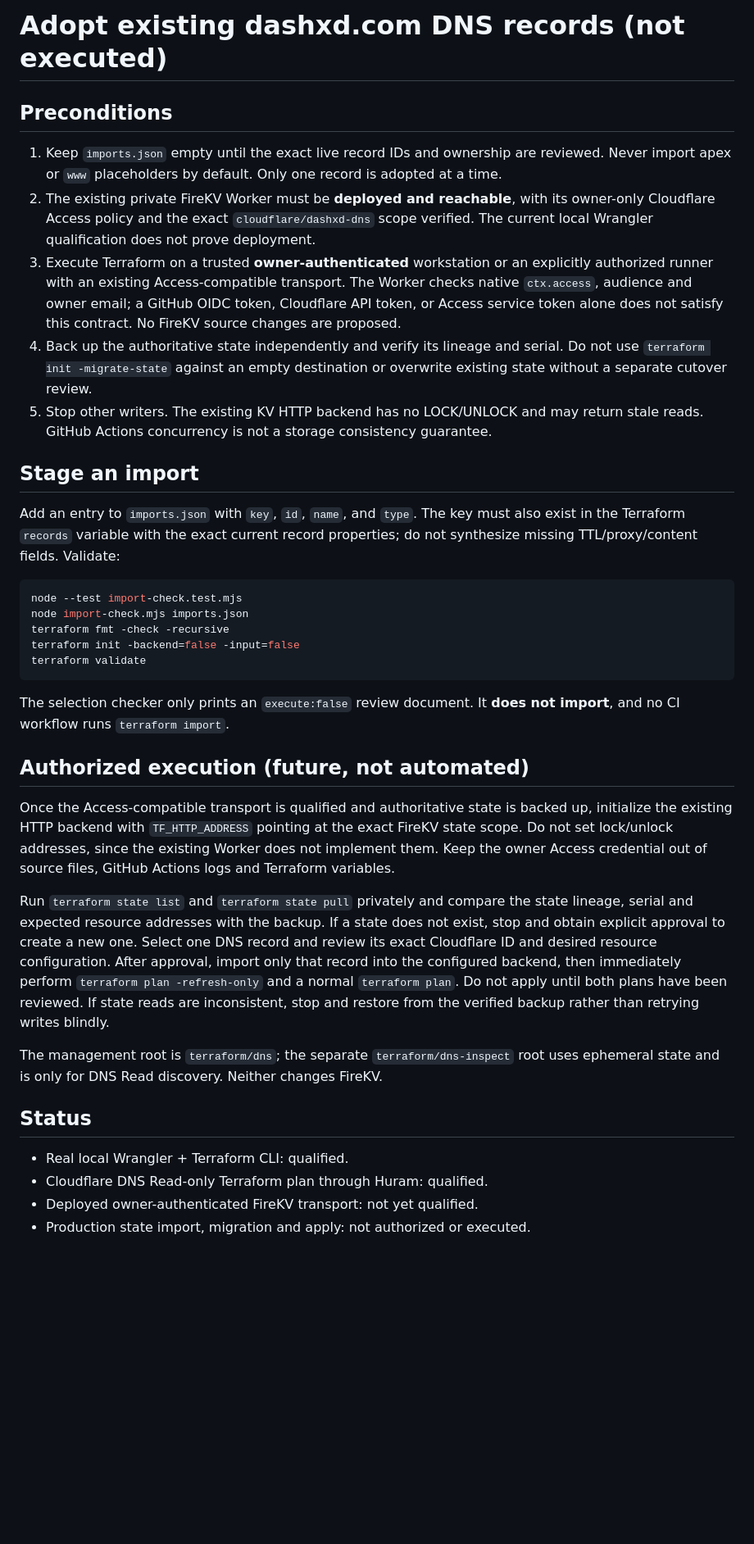
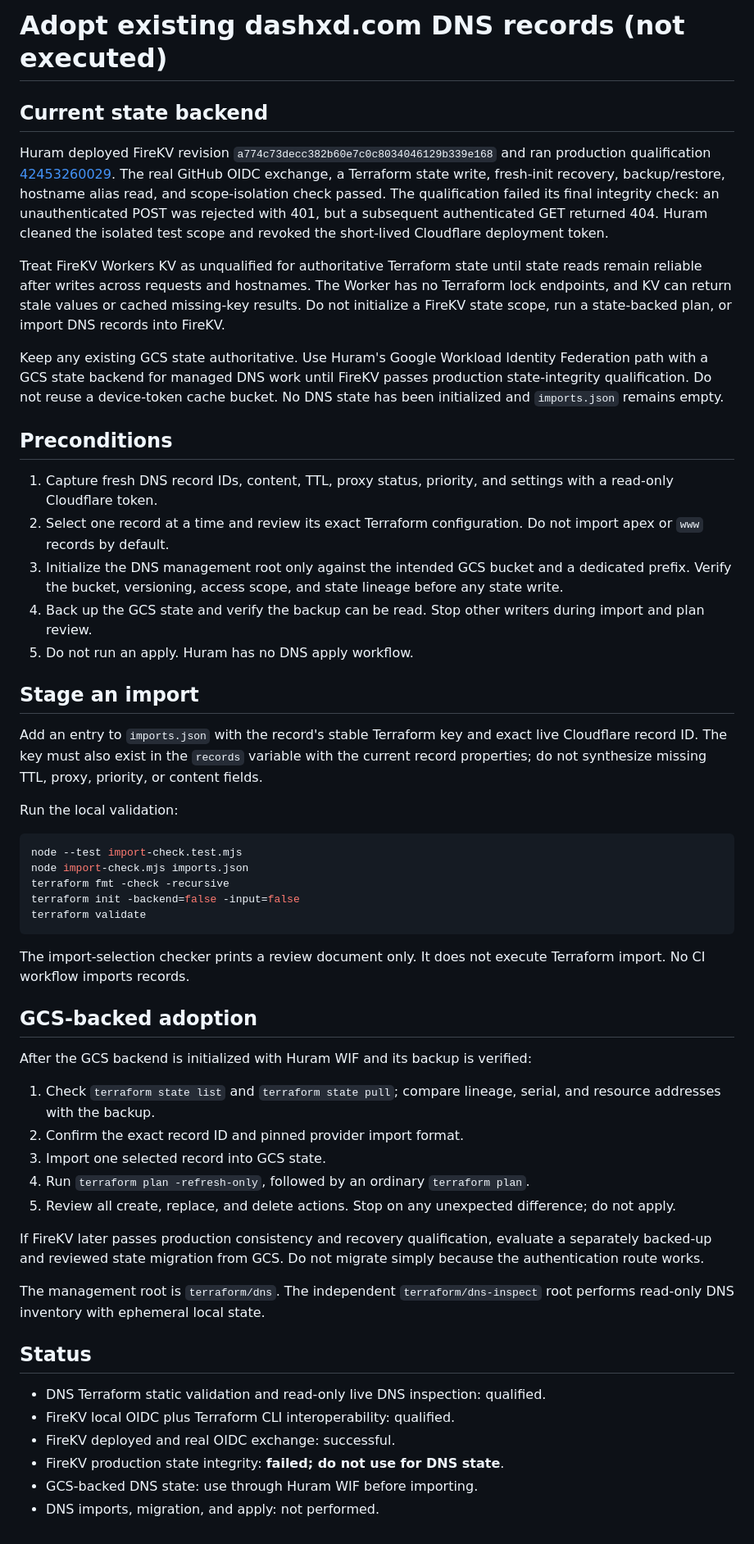
Before and after one commit to xd-dash/dashxd.com, a Markdown page: terraform/dns/IMPORT_RUNBOOK.md, the part around the change. Shown at 82% size. Rendered like a GitHub page; blank space fills up the shorter version.

Commit message:
Update DNS import runbook for GCS state gate

````diff
--- a/terraform/dns/IMPORT_RUNBOOK.md
+++ b/terraform/dns/IMPORT_RUNBOOK.md
@@ -1,16 +1,26 @@
 # Adopt existing dashxd.com DNS records (not executed)
+
+## Current state backend
+
+Huram deployed FireKV revision `a774c73decc382b60e7c0c8034046129b339e168` and ran production qualification [42453260029](https://github.com/xd-dash/huram-abi-master/actions/runs/42453260029). The real GitHub OIDC exchange, a Terraform state write, fresh-init recovery, backup/restore, hostname alias read, and scope-isolation check passed. The qualification failed its final integrity check: an unauthenticated POST was rejected with 401, but a subsequent authenticated GET returned 404. Huram cleaned the isolated test scope and revoked the short-lived Cloudflare deployment token.
+
+Treat FireKV Workers KV as unqualified for authoritative Terraform state until state reads remain reliable after writes across requests and hostnames. The Worker has no Terraform lock endpoints, and KV can return stale values or cached missing-key results. Do not initialize a FireKV state scope, run a state-backed plan, or import DNS records into FireKV.
+
+Keep any existing GCS state authoritative. Use Huram's Google Workload Identity Federation path with a GCS state backend for managed DNS work until FireKV passes production state-integrity qualification. Do not reuse a device-token cache bucket. No DNS state has been initialized and `imports.json` remains empty.
 
 ## Preconditions
 
-1. Keep `imports.json` empty until the exact live record IDs and ownership are reviewed. Never import apex or `www` placeholders by default. Only one record is adopted at a time.
-2. The existing private FireKV Worker must be **deployed and reachable**, with its owner-only Cloudflare Access policy and the exact `cloudflare/dashxd-dns` scope verified. The current local Wrangler qualification does not prove deployment.
-3. Execute Terraform on a trusted **owner-authenticated** workstation or an explicitly authorized runner with an existing Access-compatible transport. The Worker checks native `ctx.access`, audience and owner email; a GitHub OIDC token, Cloudflare API token, or Access service token alone does not satisfy this contract. No FireKV source changes are proposed.
-4. Back up the authoritative state independently and verify its lineage and serial. Do not use `terraform init -migrate-state` against an empty destination or overwrite existing state without a separate cutover review.
-5. Stop other writers. The existing KV HTTP backend has no LOCK/UNLOCK and may return stale reads. GitHub Actions concurrency is not a storage consistency guarantee.
+1. Capture fresh DNS record IDs, content, TTL, proxy status, priority, and settings with a read-only Cloudflare token.
+2. Select one record at a time and review its exact Terraform configuration. Do not import apex or `www` records by default.
+3. Initialize the DNS management root only against the intended GCS bucket and a dedicated prefix. Verify the bucket, versioning, access scope, and state lineage before any state write.
+4. Back up the GCS state and verify the backup can be read. Stop other writers during import and plan review.
+5. Do not run an apply. Huram has no DNS apply workflow.
 
 ## Stage an import
 
-Add an entry to `imports.json` with `key`, `id`, `name`, and `type`. The key must also exist in the Terraform `records` variable with the exact current record properties; do not synthesize missing TTL/proxy/content fields. Validate:
+Add an entry to `imports.json` with the record's stable Terraform key and exact live Cloudflare record ID. The key must also exist in the `records` variable with the current record properties; do not synthesize missing TTL, proxy, priority, or content fields.
+
+Run the local validation:
 
 ```sh
 node --test import-check.test.mjs
@@ -20,19 +30,27 @@ terraform init -backend=false -input=false
 terraform validate
 ```
 
-The selection checker only prints an `execute:false` review document. It **does not import**, and no CI workflow runs `terraform import`.
+The import-selection checker prints a review document only. It does not execute Terraform import. No CI workflow imports records.
 
-## Authorized execution (future, not automated)
+## GCS-backed adoption
 
-Once the Access-compatible transport is qualified and authoritative state is backed up, initialize the existing HTTP backend with `TF_HTTP_ADDRESS` pointing at the exact FireKV state scope. Do not set lock/unlock addresses, since the existing Worker does not implement them. Keep the owner Access credential out of source files, GitHub Actions logs and Terraform variables.
+After the GCS backend is initialized with Huram WIF and its backup is verified:
 
-Run `terraform state list` and `terraform state pull` privately and compare the state lineage, serial and expected resource addresses with the backup. If a state does not exist, stop and obtain explicit approval to create a new one. Select one DNS record and review its exact Cloudflare ID and desired resource configuration. After approval, import only that record into the configured backend, then immediately perform `terraform plan -refresh-only` and a normal `terraform plan`. Do not apply until both plans have been reviewed. If state reads are inconsistent, stop and restore from the verified backup rather than retrying writes blindly.
+1. Check `terraform state list` and `terraform state pull`; compare lineage, serial, and resource addresses with the backup.
+2. Confirm the exact record ID and pinned provider import format.
+3. Import one selected record into GCS state.
+4. Run `terraform plan -refresh-only`, followed by an ordinary `terraform plan`.
+5. Review all create, replace, and delete actions. Stop on any unexpected difference; do not apply.
 
-The management root is `terraform/dns`; the separate `terraform/dns-inspect` root uses ephemeral state and is only for DNS Read discovery. Neither changes FireKV.
+If FireKV later passes production consistency and recovery qualification, evaluate a separately backed-up and reviewed state migration from GCS. Do not migrate simply because the authentication route works.
+
+The management root is `terraform/dns`. The independent `terraform/dns-inspect` root performs read-only DNS inventory with ephemeral local state.
 
 ## Status
 
-- Real local Wrangler + Terraform CLI: qualified.
-- Cloudflare DNS Read-only Terraform plan through Huram: qualified.
-- Deployed owner-authenticated FireKV transport: not yet qualified.
-- Production state import, migration and apply: not authorized or executed.
+- DNS Terraform static validation and read-only live DNS inspection: qualified.
+- FireKV local OIDC plus Terraform CLI interoperability: qualified.
+- FireKV deployed and real OIDC exchange: successful.
+- FireKV production state integrity: **failed; do not use for DNS state**.
+- GCS-backed DNS state: use through Huram WIF before importing.
+- DNS imports, migration, and apply: not performed.
````
